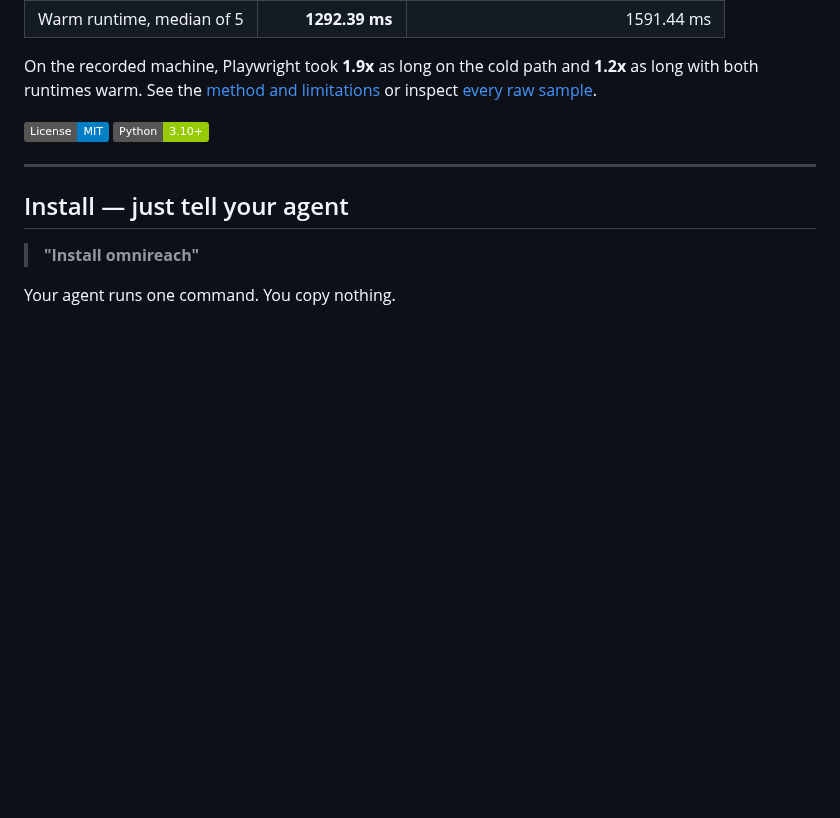
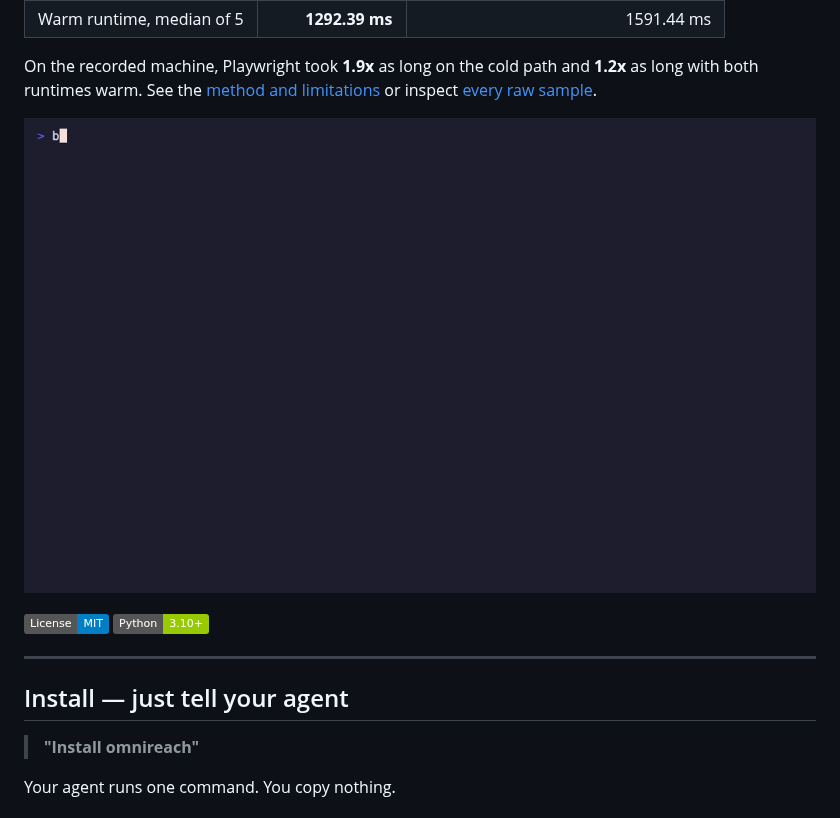
Before and after one commit to Daily-AC/omnireach, a Markdown page: README.md, the part around the change. Drawn GitHub-style; pictures changed too: docs/assets/demo-fast-path.gif (added); badges without logos; blank space fills up the shorter version.

Commit message:
docs: demonstrate the silent read fast path

```diff
--- a/README.md
+++ b/README.md
@@ -29,6 +29,8 @@ screenshots, and visual assertions.
 On the recorded machine, Playwright took **1.9x** as long on the cold path and **1.2x** as
 long with both runtimes warm. See the [method and limitations](./docs/benchmarks/read-path-v0.12.md)
 or inspect [every raw sample](./docs/benchmarks/read-path-v0.12.json).
+
+![demo — real MCP fetch and logged-in Xiaohongshu search without adding a visible Chrome window](./docs/assets/demo-fast-path.gif)
 
 [![License](https://img.shields.io/badge/License-MIT-blue.svg)](LICENSE)
 [![Python](https://img.shields.io/badge/Python-3.10+-green.svg)](https://www.python.org/)
```
Also changed, not shown: README.zh.md (+2 -0 lines), 2 other files.
